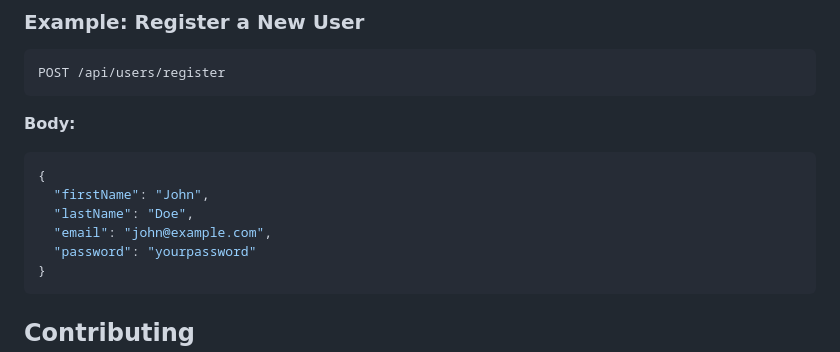
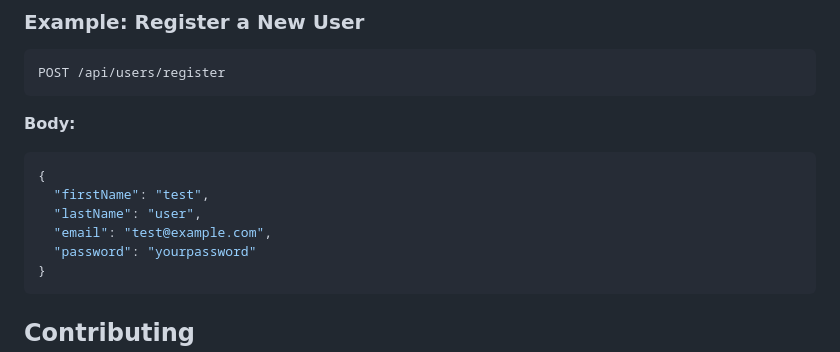
Before and after one commit to Mos3aB696/Courses_API, a Markdown page: README.md, the part around the change. GitHub-like rendering.

````diff
--- a/README.md
+++ b/README.md
@@ -140,9 +140,9 @@ POST /api/users/register
 **Body:**
 ```json
 {
-  "firstName": "John",
-  "lastName": "Doe",
-  "email": "john@example.com",
+  "firstName": "test",
+  "lastName": "user",
+  "email": "test@example.com",
   "password": "yourpassword"
 }
 ```
````
